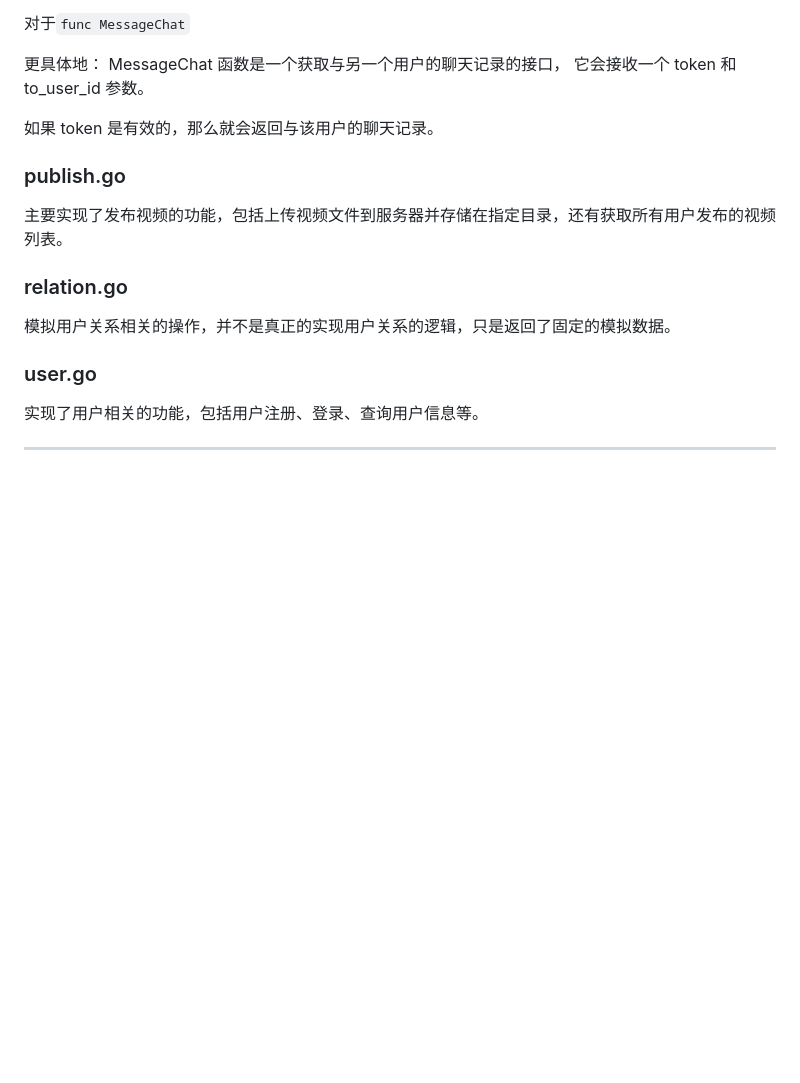
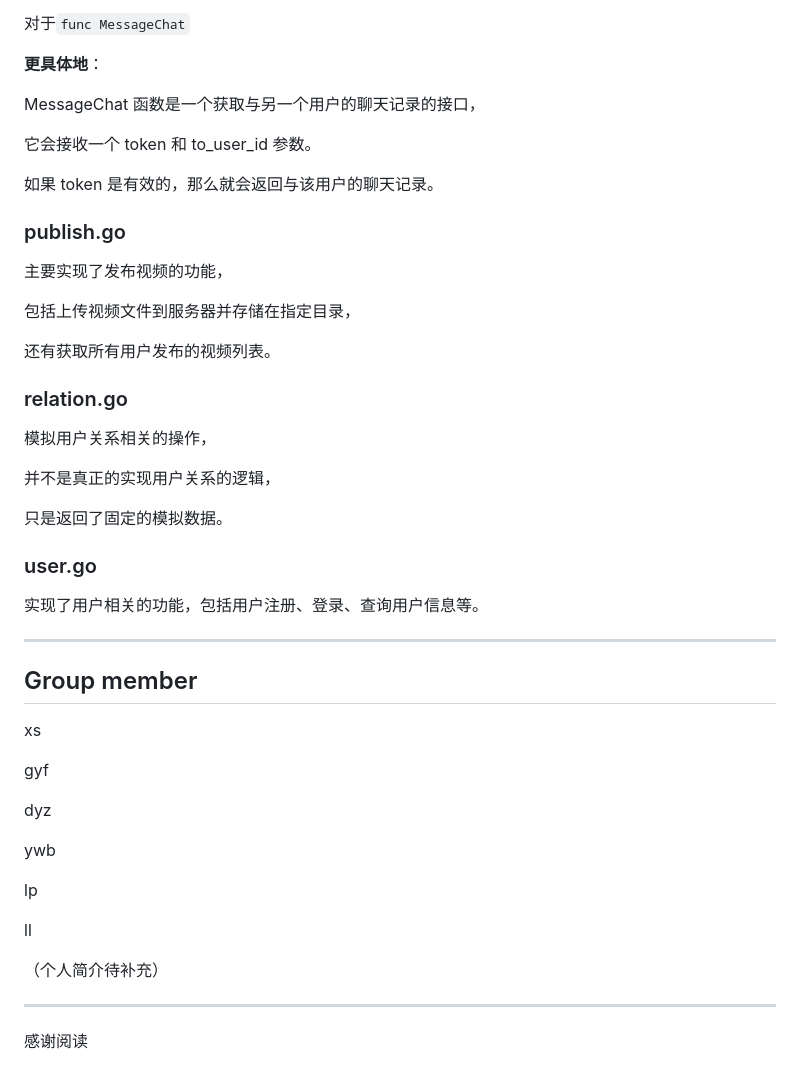
Before and after one commit to xstchh/Douyin-Youth-training, a Markdown page: README.md, the part around the change printed below. GitHub-like rendering; blank space fills up the shorter version.

```diff
--- a/README.md
+++ b/README.md
@@ -91,21 +133,45 @@
 
 对于`func MessageChat`
 
-更具体地： MessageChat 函数是一个获取与另一个用户的聊天记录的接口， 它会接收一个 token 和 to_user_id 参数。
+**更具体地**：
+
+MessageChat 函数是一个获取与另一个用户的聊天记录的接口，
+
+它会接收一个 token 和 to_user_id 参数。
 
 如果 token 是有效的，那么就会返回与该用户的聊天记录。
 
 
 
+
+
+
+
 ### publish.go
 
-主要实现了发布视频的功能，包括上传视频文件到服务器并存储在指定目录，还有获取所有用户发布的视频列表。
+主要实现了发布视频的功能，
+
+包括上传视频文件到服务器并存储在指定目录，
+
+还有获取所有用户发布的视频列表。
+
+
+
+
 
 
 
 ### relation.go
 
-模拟用户关系相关的操作，并不是真正的实现用户关系的逻辑，只是返回了固定的模拟数据。
+模拟用户关系相关的操作，
+
+并不是真正的实现用户关系的逻辑，
+
+只是返回了固定的模拟数据。
+
+
+
+
 
 
 
@@ -114,3 +180,23 @@
 实现了用户相关的功能，包括用户注册、登录、查询用户信息等。
 
 ---
+
+## Group member
+
+xs
+
+gyf
+
+dyz
+
+ywb
+
+lp
+
+ll
+
+（个人简介待补充）
+
+---
+
+感谢阅读
```
Also changed, not shown: other parts of README.md (+56 -14 lines).
